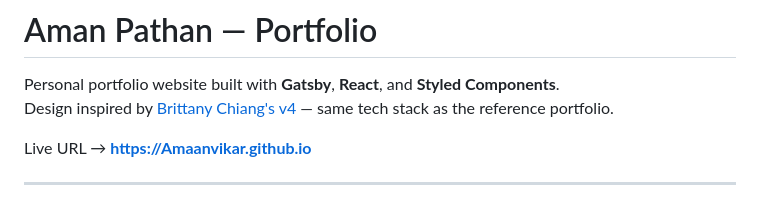
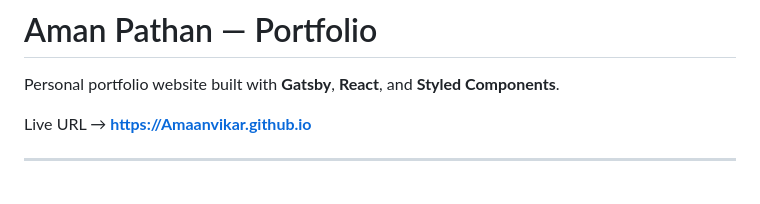
Before and after one commit to Amaanvikar/aman-pathan.org, a Markdown page: README.md, the part around the change. Drawn GitHub-style.

Commit message:
refactor: readmi file and new project update

```diff
--- a/README.md
+++ b/README.md
@@ -1,7 +1,6 @@
 # Aman Pathan — Portfolio
 
 Personal portfolio website built with **Gatsby**, **React**, and **Styled Components**.
-Design inspired by [Brittany Chiang's v4](https://brittanychiang.com) — same tech stack as the reference portfolio.
 
 Live URL → **https://Amaanvikar.github.io**
 
```
